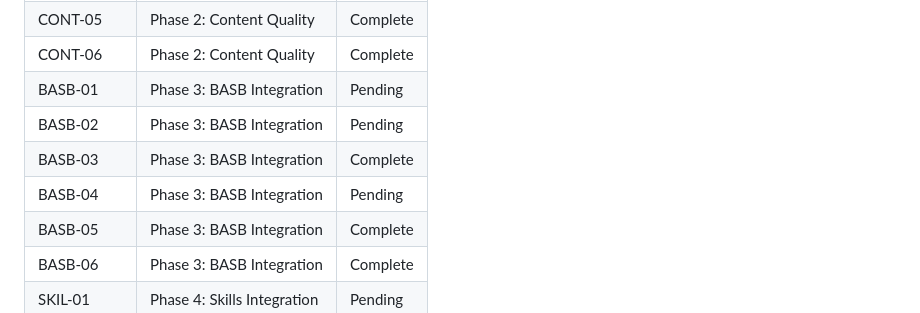
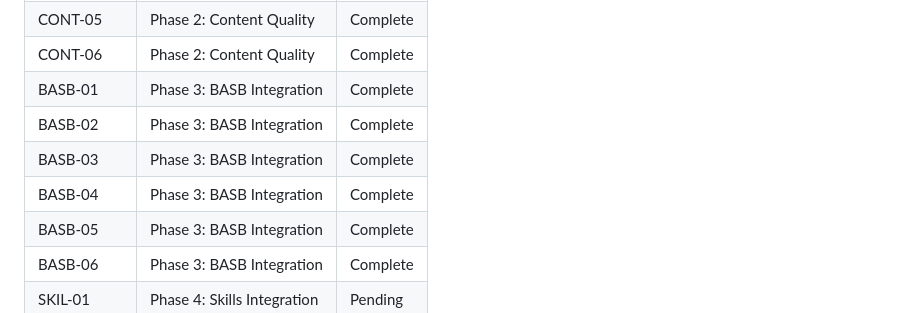
Before and after one commit to ofben/claude-brain, a Markdown page: .planning/REQUIREMENTS.md, the part around one of its changes. GitHub-like rendering.

Commit message:
docs(03-01): complete BASB attribution and framework framing plan
- Create 03-01-SUMMARY.md with task commits, decisions, and self-check
- Mark BASB-01, BASB-02, BASB-04 complete in REQUIREMENTS.md

```diff
--- a/.planning/REQUIREMENTS.md
+++ b/.planning/REQUIREMENTS.md
@@ -102,10 +102,10 @@
 | CONT-04 | Phase 2: Content Quality | Complete |
 | CONT-05 | Phase 2: Content Quality | Complete |
 | CONT-06 | Phase 2: Content Quality | Complete |
-| BASB-01 | Phase 3: BASB Integration | Pending |
-| BASB-02 | Phase 3: BASB Integration | Pending |
+| BASB-01 | Phase 3: BASB Integration | Complete |
+| BASB-02 | Phase 3: BASB Integration | Complete |
 | BASB-03 | Phase 3: BASB Integration | Complete |
-| BASB-04 | Phase 3: BASB Integration | Pending |
+| BASB-04 | Phase 3: BASB Integration | Complete |
 | BASB-05 | Phase 3: BASB Integration | Complete |
 | BASB-06 | Phase 3: BASB Integration | Complete |
 | SKIL-01 | Phase 4: Skills Integration | Pending |
```
Also changed, not shown: other parts of .planning/REQUIREMENTS.md (+3 -3 lines), 1 other file.
